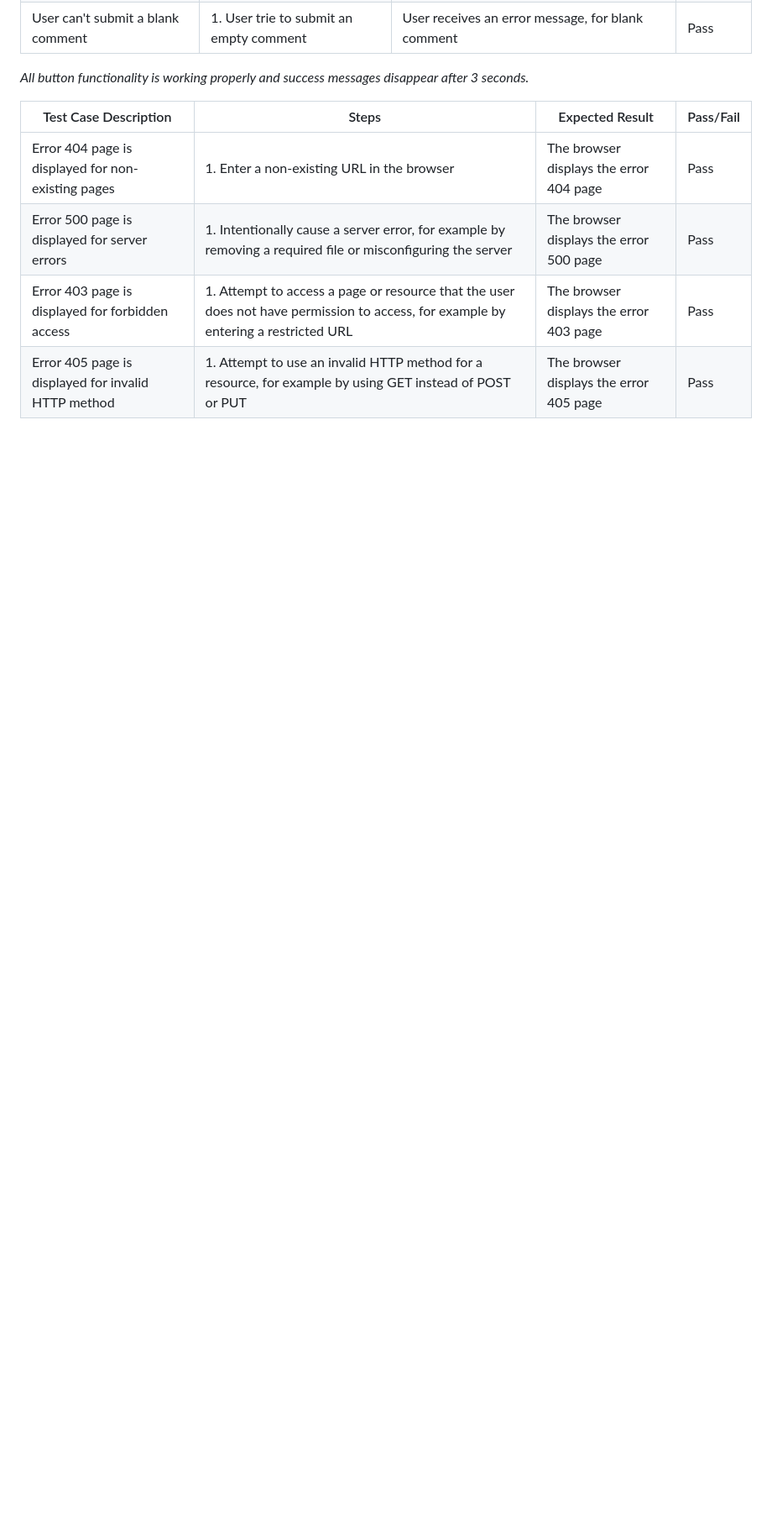
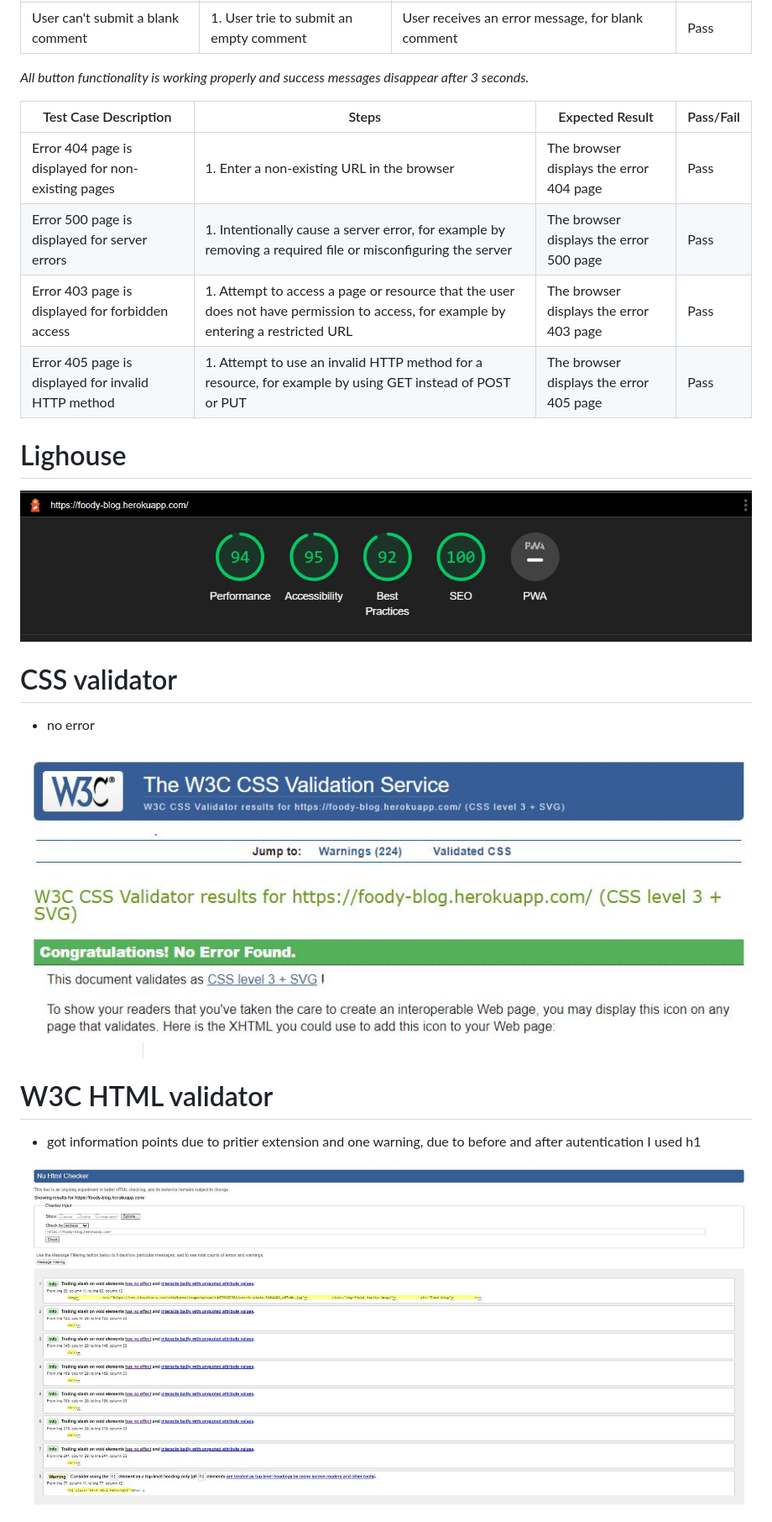
Before and after one commit to Vaidots/project-4, a Markdown page: README.md, the part around the change printed below. Shown: that part at 84% size. Drawn GitHub-style; pictures changed too: media/images/HTMLCHECKER.JPG (added), media/images/JigsawValidator.JPG (added), media/images/lighthouse1,5.JPG (added); blank space fills up the shorter version.

Commit message:
Updated readme and put some comments

```diff
--- a/README.md
+++ b/README.md
@@ -183,4 +183,20 @@ _All button functionality is working properly and success messages disappear aft
 | Error 403 page is displayed for forbidden access    | 1. Attempt to access a page or resource that the user does not have permission to access, for example by entering a restricted URL | The browser displays the error 403 page | Pass      |
 | Error 405 page is displayed for invalid HTTP method | 1. Attempt to use an invalid HTTP method for a resource, for example by using GET instead of POST or PUT                           | The browser displays the error 405 page | Pass      |
 
+# Lighouse
 
+![Lightouse](/media/images/lighthouse1%2C5.JPG)
+
+
+# CSS validator
+
+* no error
+
+![CSSValidator](/media/images/JigsawValidator.JPG)
+
+# W3C HTML validator
+
+* got information points due to pritier extension and one warning, due to before and after autentication I used h1
+
+![HTML](/media/images/HTMLCHECKER.JPG)
+
```
Also changed, not shown: other parts of README.md (+9 -0 lines), media/images/LighthouseMobile.JPG (added), media/images/PythonTest.JPG (added), 4 other files.
